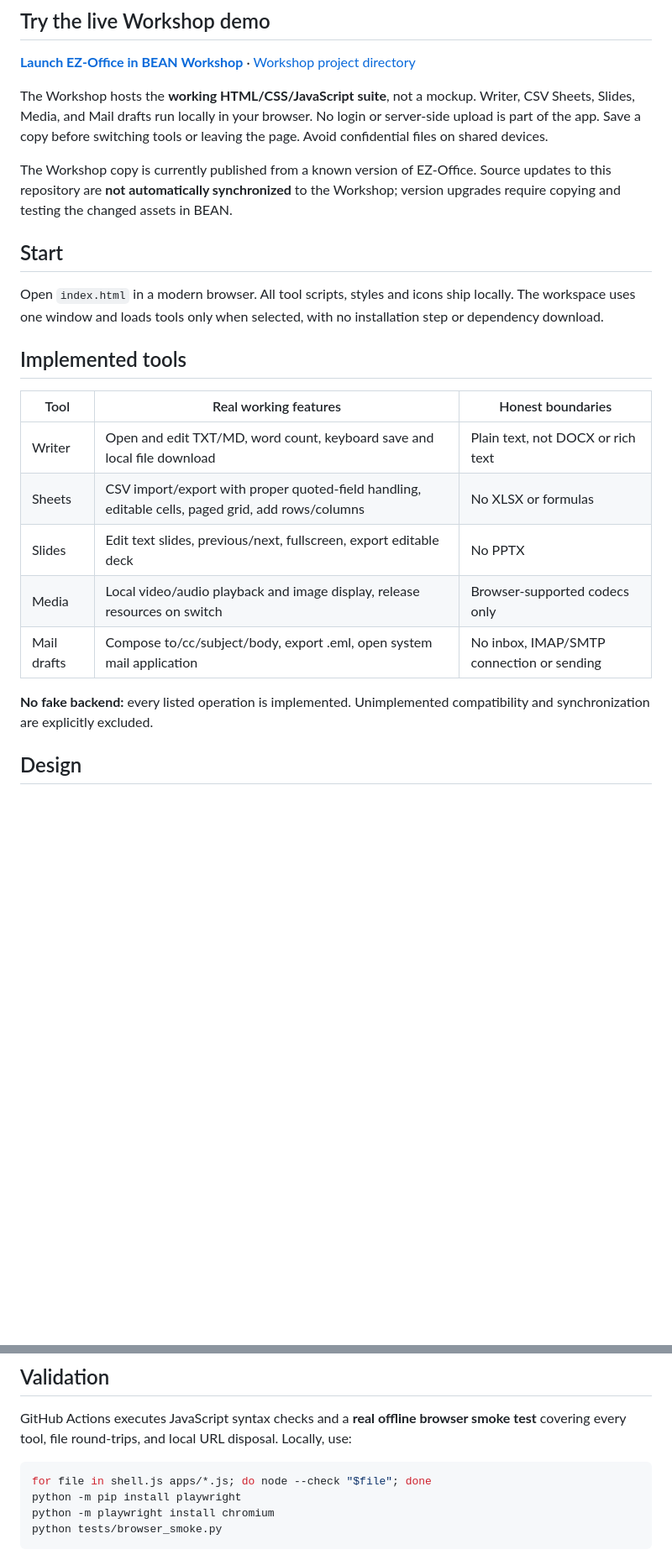
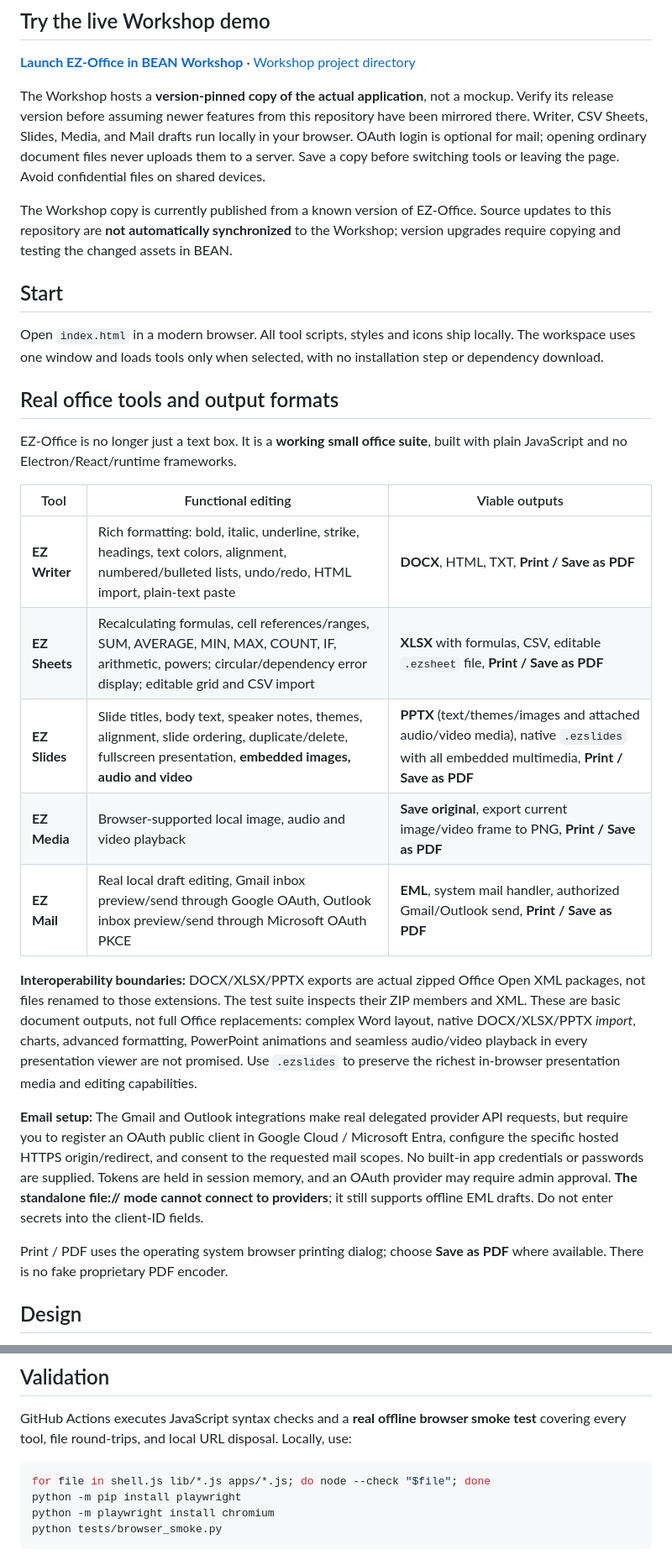
Before and after one commit to danieloculus0-bot/EZ-Office, a Markdown page: README.md, 2 parts joined by grey strips. Shown at 84% size. Rendered like a GitHub page; blank space fills up the shorter version.

Commit message:
Document real Office export, multimedia editing, formulas and OAuth connection limits

````diff
--- a/README.md
+++ b/README.md
@@ -14,24 +14,31 @@ The repository includes `.github/workflows/pages.yml`, which assembles only the
 
 **[Launch EZ-Office in BEAN Workshop](https://danieloculus0-bot.github.io/BEAN/portfolio/ez-office/)** · [Workshop project directory](https://danieloculus0-bot.github.io/BEAN/portfolio/)
 
-The Workshop hosts the **working HTML/CSS/JavaScript suite**, not a mockup. Writer, CSV Sheets, Slides, Media, and Mail drafts run locally in your browser. No login or server-side upload is part of the app. Save a copy before switching tools or leaving the page. Avoid confidential files on shared devices.
+The Workshop hosts a **version-pinned copy of the actual application**, not a mockup. Verify its release version before assuming newer features from this repository have been mirrored there. Writer, CSV Sheets, Slides, Media, and Mail drafts run locally in your browser. OAuth login is optional for mail; opening ordinary document files never uploads them to a server. Save a copy before switching tools or leaving the page. Avoid confidential files on shared devices.
 
 The Workshop copy is currently published from a known version of EZ-Office. Source updates to this repository are **not automatically synchronized** to the Workshop; version upgrades require copying and testing the changed assets in BEAN.
 
 ## Start
 Open `index.html` in a modern browser. All tool scripts, styles and icons ship locally. The workspace uses one window and loads tools only when selected, with no installation step or dependency download.
 
-## Implemented tools
+## Real office tools and output formats
 
-| Tool | Real working features | Honest boundaries |
+EZ-Office is no longer just a text box. It is a **working small office suite**, built with plain JavaScript and no Electron/React/runtime frameworks.
+
+| Tool | Functional editing | Viable outputs |
 | --- | --- | --- |
-| Writer | Open and edit TXT/MD, word count, keyboard save and local file download | Plain text, not DOCX or rich text |
-| Sheets | CSV import/export with proper quoted-field handling, editable cells, paged grid, add rows/columns | No XLSX or formulas |
-| Slides | Edit text slides, previous/next, fullscreen, export editable deck | No PPTX |
-| Media | Local video/audio playback and image display, release resources on switch | Browser-supported codecs only |
-| Mail drafts | Compose to/cc/subject/body, export .eml, open system mail application | No inbox, IMAP/SMTP connection or sending |
+| **EZ Writer** | Rich formatting: bold, italic, underline, strike, headings, text colors, alignment, numbered/bulleted lists, undo/redo, HTML import, plain-text paste | **DOCX**, HTML, TXT, **Print / Save as PDF** |
+| **EZ Sheets** | Recalculating formulas, cell references/ranges, SUM, AVERAGE, MIN, MAX, COUNT, IF, arithmetic, powers; circular/dependency error display; editable grid and CSV import | **XLSX** with formulas, CSV, editable `.ezsheet` file, **Print / Save as PDF** |
+| **EZ Slides** | Slide titles, body text, speaker notes, themes, alignment, slide ordering, duplicate/delete, fullscreen presentation, **embedded images, audio and video** | **PPTX** (text/themes/images and attached audio/video media), native `.ezslides` with all embedded multimedia, **Print / Save as PDF** |
+| **EZ Media** | Browser-supported local image, audio and video playback | **Save original**, export current image/video frame to PNG, **Print / Save as PDF** |
+| **EZ Mail** | Real local draft editing, Gmail inbox preview/send through Google OAuth, Outlook inbox preview/send through Microsoft OAuth PKCE | **EML**, system mail handler, authorized Gmail/Outlook send, **Print / Save as PDF** |
 
-**No fake backend:** every listed operation is implemented. Unimplemented compatibility and synchronization are explicitly excluded.
+**Interoperability boundaries:** DOCX/XLSX/PPTX exports are actual zipped Office Open XML packages, not files renamed to those extensions. The test suite inspects their ZIP members and XML. These are basic document outputs, not full Office replacements: complex Word layout, native DOCX/XLSX/PPTX *import*, charts, advanced formatting, PowerPoint animations and seamless audio/video playback in every presentation viewer are not promised. Use `.ezslides` to preserve the richest in-browser presentation media and editing capabilities.
+
+**Email setup:** The Gmail and Outlook integrations make real delegated provider API requests, but require you to register an OAuth public client in Google Cloud / Microsoft Entra, configure the specific hosted HTTPS origin/redirect, and consent to the requested mail scopes. No built-in app credentials or passwords are supplied. Tokens are held in session memory, and an OAuth provider may require admin approval. **The standalone file:// mode cannot connect to providers**; it still supports offline EML drafts. Do not enter secrets into the client-ID fields.
+
+Print / PDF uses the operating system browser printing dialog; choose **Save as PDF** where available. There is no fake proprietary PDF encoder.
+
 
 ## Design
 - One HTML shell, one active app at a time; lazy scripts and explicit cleanup of active document state
@@ -47,7 +54,7 @@ Open `index.html` in a modern browser. All tool scripts, styles and icons ship l
 GitHub Actions executes JavaScript syntax checks and a **real offline browser smoke test** covering every tool, file round-trips, and local URL disposal. Locally, use:
 
 ```sh
-for file in shell.js apps/*.js; do node --check "$file"; done
+for file in shell.js lib/*.js apps/*.js; do node --check "$file"; done
 python -m pip install playwright
 python -m playwright install chromium
 python tests/browser_smoke.py
````
